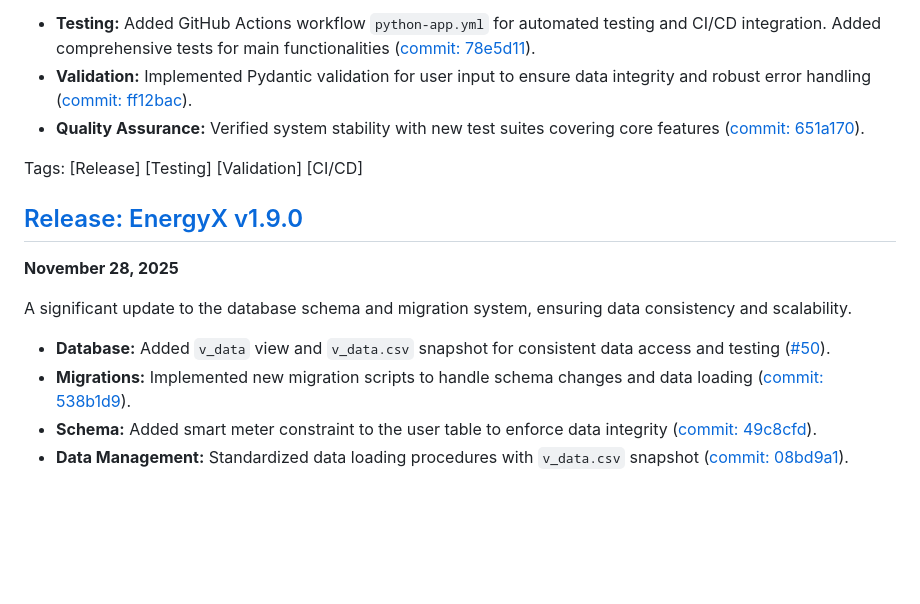
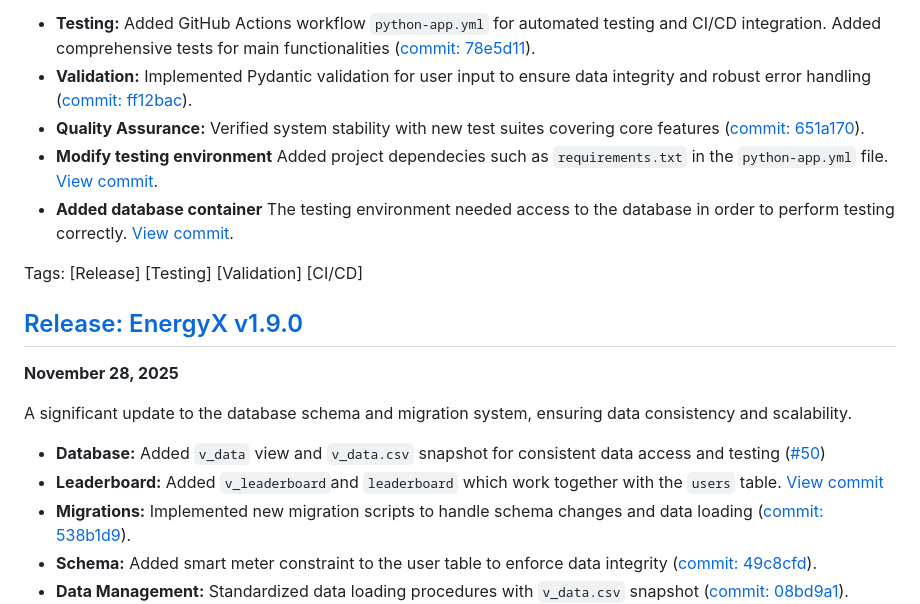
Before and after one commit to ValeriaPostica/EnergyX_Team_4, a Markdown page: CHANGELOG.md, the part around the change printed below. Drawn GitHub-style; blank space fills up the shorter version.

Commit message:
Revise CHANGELOG for recent updates and features
Updated changelog with new features, improvements, and testing environment modifications, including database updates and migration scripts.

```diff
--- a/CHANGELOG.md
+++ b/CHANGELOG.md
@@ -29,6 +29,8 @@ We've introduced automated testing workflows and enhanced input validation to en
 *   **Testing:** Added GitHub Actions workflow `python-app.yml` for automated testing and CI/CD integration. Added comprehensive tests for main functionalities ([commit: 78e5d11](https://github.com/ValeriaPostica/EnergyX_Team_4/commit/78e5d11)).
 *   **Validation:** Implemented Pydantic validation for user input to ensure data integrity and robust error handling ([commit: ff12bac](https://github.com/ValeriaPostica/EnergyX_Team_4/commit/ff12bac)).
 *   **Quality Assurance:** Verified system stability with new test suites covering core features ([commit: 651a170](https://github.com/ValeriaPostica/EnergyX_Team_4/commit/651a170)).
+*   **Modify testing environment** Added project dependecies such as `requirements.txt` in the `python-app.yml` file. [View commit](https://github.com/ValeriaPostica/EnergyX_Team_4/pull/57/commits/d75e85e9f4d6ea468f023161812b43b166e34750).
+*   **Added database container** The testing environment needed access to the database in order to perform testing correctly. [View commit](https://github.com/ValeriaPostica/EnergyX_Team_4/pull/57/commits/66f2a014d9e610e540492922325ca37a286921ab).
 
 Tags:
 [Release] [Testing] [Validation] [CI/CD]
@@ -38,7 +40,9 @@ Tags:
 
 A significant update to the database schema and migration system, ensuring data consistency and scalability.
 
-*   **Database:** Added `v_data` view and `v_data.csv` snapshot for consistent data access and testing ([#50](https://github.com/ValeriaPostica/EnergyX_Team_4/pull/50)).
+*   **Database:** Added `v_data` view and `v_data.csv` snapshot for consistent data access and testing ([#50](https://github.com/ValeriaPostica/EnergyX_Team_4/pull/50))
+*   **Leaderboard:** Added `v_leaderboard`and `leaderboard` which work together with the `users` table.
+[View commit](https://github.com/ValeriaPostica/EnergyX_Team_4/pull/57/commits/d914f13fb9620fffbf5d78ca2c22697e5a2a961e)
 *   **Migrations:** Implemented new migration scripts to handle schema changes and data loading ([commit: 538b1d9](https://github.com/ValeriaPostica/EnergyX_Team_4/commit/538b1d9)).
 *   **Schema:** Added smart meter constraint to the user table to enforce data integrity ([commit: 49c8cfd](https://github.com/ValeriaPostica/EnergyX_Team_4/commit/49c8cfd)).
 *   **Data Management:** Standardized data loading procedures with `v_data.csv` snapshot ([commit: 08bd9a1](https://github.com/ValeriaPostica/EnergyX_Team_4/commit/08bd9a1)).
```
Also changed, not shown: other parts of CHANGELOG.md (+2 -2 lines).
